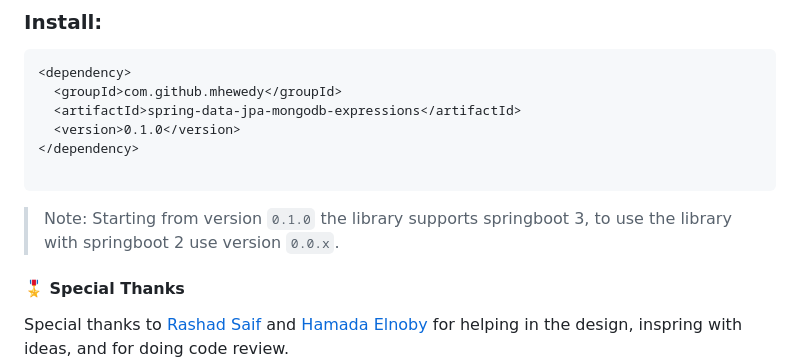
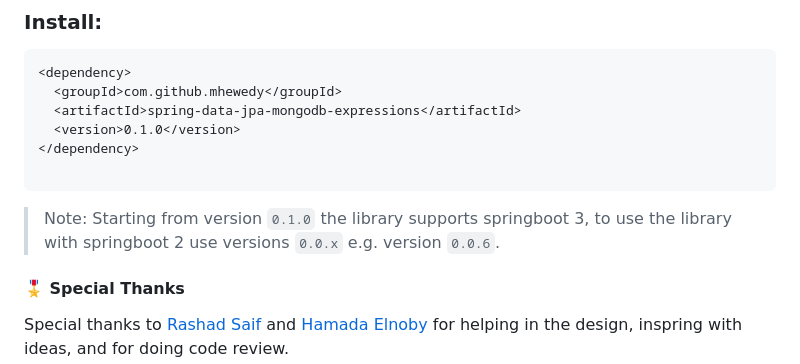
Before and after one commit to mhewedy/spring-data-jpa-mongodb-expressions, a Markdown page: README.md, the part around the change. Rendered like a GitHub page.

Commit message:
feat(31): support springboot 3

````diff
--- a/README.md
+++ b/README.md
@@ -55,7 +55,7 @@ See [documentation website](https://mhewedy.github.io/spring-data-jpa-mongodb-ex
 </dependency>
 
 ```
->Note: Starting from version `0.1.0` the library supports springboot 3, to use the library with springboot 2 use version `0.0.x`.
+>Note: Starting from version `0.1.0` the library supports springboot 3, to use the library with springboot 2 use versions `0.0.x` e.g. version `0.0.6`.
 
 #### 🎖 Special Thanks
 
````
